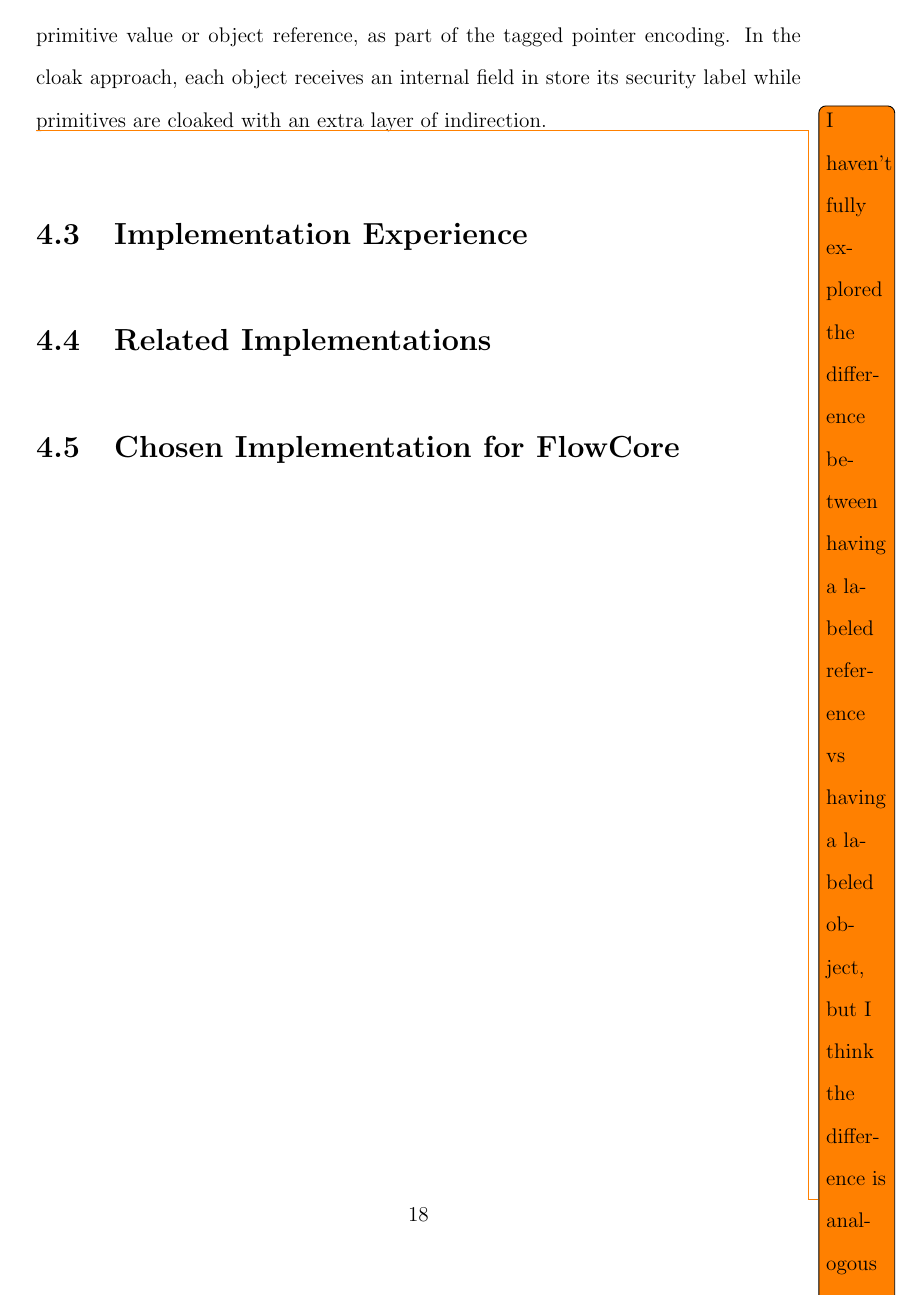
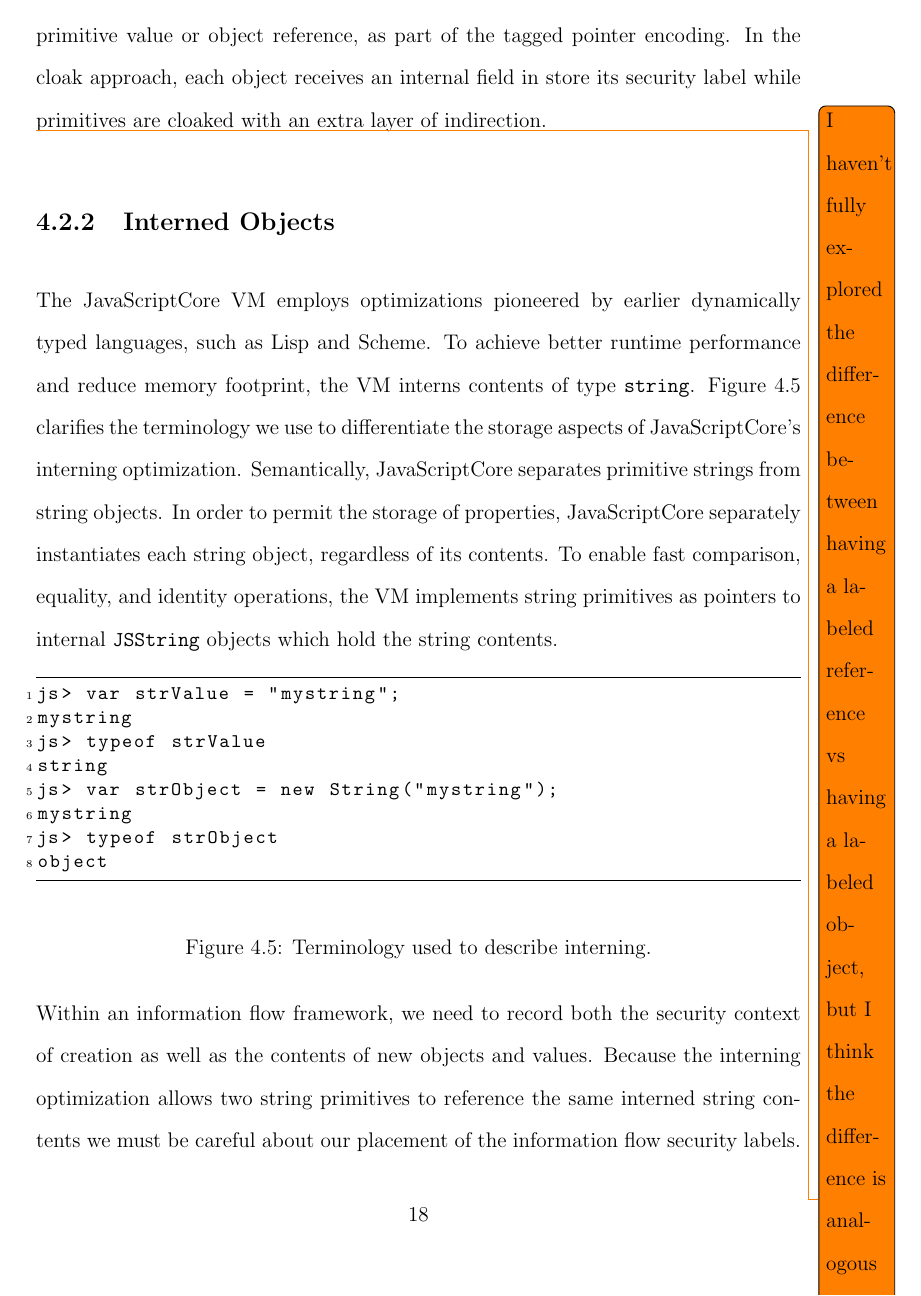
Before and after one commit to EricHennigan/phd-dissertation, a LaTeX thesis (thesis.tex, which reads system-design.tex): page 31 of 39 before the commit and page 31 of 41 after it. Compiled offline with LaTeX, dvips and Ghostscript.

Commit message:
Add subsection on Interned Objects

```diff
--- a/system-design.tex
+++ b/system-design.tex
@@ -311,3 +311,34 @@ In the cloak approach, each object receives an internal field in store its secur
 \todo{I haven’t fully explored the difference between having a labeled reference vs having a labeled object, but I think the difference is analogous to having an Access Control Listing by columns vs Object Capabilities by rows, as discussed in Capability Myths Demolished.}
 % At this point I am in favor of the fat value approach, because I’m liking the reference semantics, and the transparency with which primitives can be labeled. I’m also willing to accept the cost of having fatter values.
 
+\subsection{Interned Objects}\label{sec:interned-objects}
+
+
+The JavaScriptCore VM employs optimizations pioneered by earlier dynamically typed languages, such as Lisp and Scheme.
+To achieve better runtime performance and reduce memory footprint, the VM interns contents of type \code{string}.
+Figure~\ref{list:intern} clarifies the terminology we use to differentiate the storage aspects of JavaScriptCore's interning optimization.
+Semantically, JavaScriptCore separates primitive strings from string objects.
+In order to permit the storage of properties, JavaScriptCore separately instantiates each string object, regardless of its contents.
+To enable fast comparison, equality, and identity operations, the VM implements string primitives as pointers to internal \code{JSString} objects which hold the string contents.
+
+\begin{figure}[h]
+\begin{lstlisting}
+js> var strValue = "mystring";
+mystring
+js> typeof strValue
+string
+js> var strObject = new String("mystring");
+mystring
+js> typeof strObject
+object
+\end{lstlisting}
+% To insert the annotation
+\begin{tikzpicture}[overlay, remember picture]
+%\draw (coordA) -- (coordB);
+\end{tikzpicture}
+\caption{Terminology used to describe interning.}
+\label{list:intern}
+\end{figure}
+
+Within an information flow framework, we need to record both the security context of creation as well as the contents of new objects and values.
+Because the interning optimization allows two string primitives to reference the same interned string contents we must be careful about our placement of the information flow security labels.
```
Also changed, not shown: system-design.tex (52 more changed lines).
